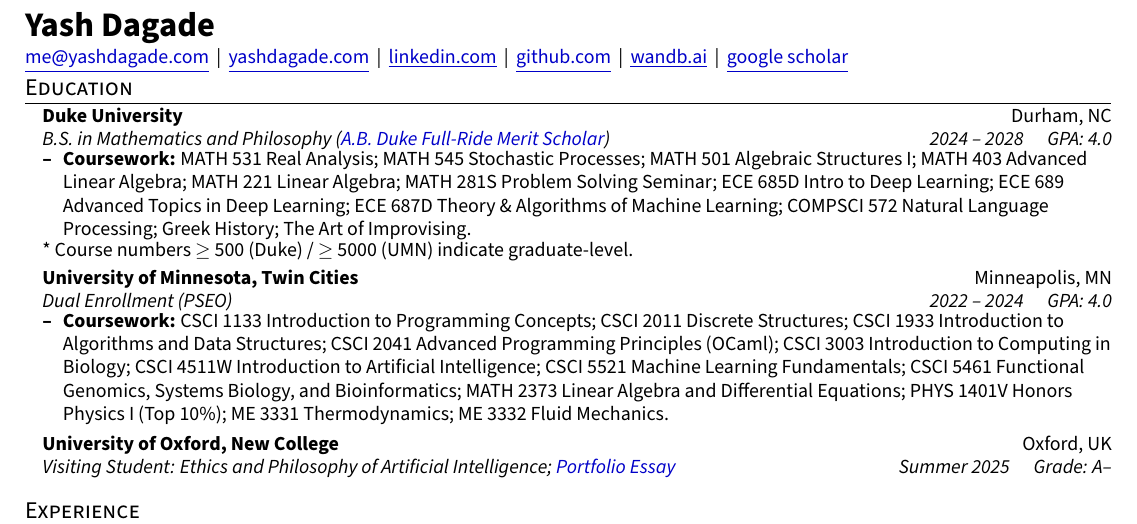
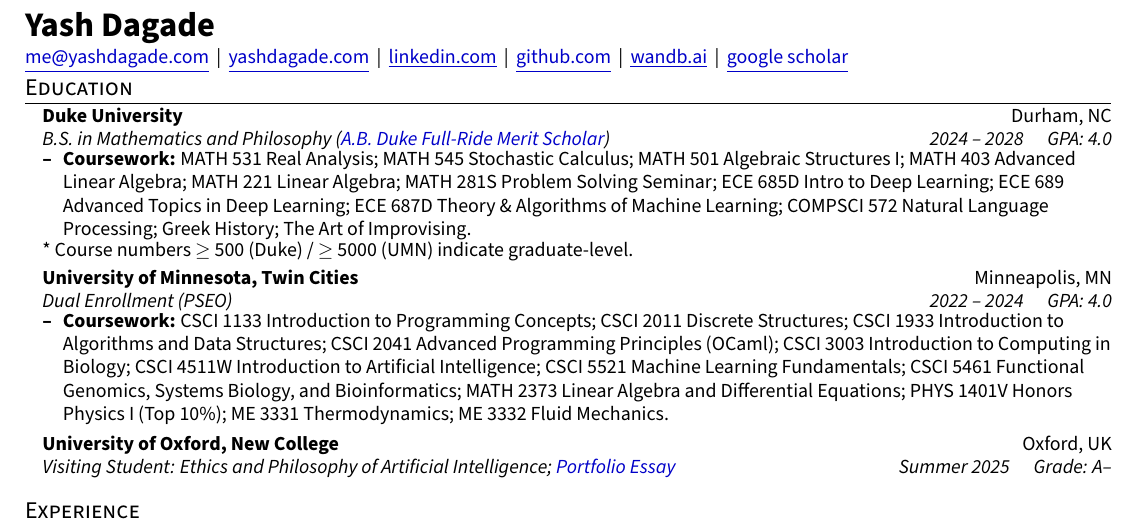
Before and after one commit to YashDagade/yashdagade.github.io, a LaTeX document (tex/main.tex): part of the page, cut so that both start at the same text. Compiled offline with pdfLaTeX.

Commit message:
Resume: MATH 545 is Stochastic Calculus, not Stochastic Processes
Co-Authored-By: Claude Opus 5.5 <noreply@anthropic.com>

```diff
--- a/tex/main.tex
+++ b/tex/main.tex
@@ -106,7 +106,7 @@
       {B.S. in Mathematics and Philosophy (\href{https://ousf.duke.edu/profile/yash-dagade/}{A.B. Duke Full-Ride Merit Scholar})}
       {2024 -- 2028 \quad GPA: 4.0}
       \resumeItemListStart
-        \resumeItem{\textbf{Coursework:} MATH 531 Real Analysis; MATH 545 Stochastic Processes; MATH 501 Algebraic Structures I; MATH 403 Advanced Linear Algebra; MATH 221 Linear Algebra; MATH 281S Problem Solving Seminar; ECE 685D Intro to Deep Learning; ECE 689 Advanced Topics in Deep Learning; ECE 687D Theory \& Algorithms of Machine Learning; COMPSCI 572 Natural Language Processing; Greek History; The Art of Improvising.}
+        \resumeItem{\textbf{Coursework:} MATH 531 Real Analysis; MATH 545 Stochastic Calculus; MATH 501 Algebraic Structures I; MATH 403 Advanced Linear Algebra; MATH 221 Linear Algebra; MATH 281S Problem Solving Seminar; ECE 685D Intro to Deep Learning; ECE 689 Advanced Topics in Deep Learning; ECE 687D Theory \& Algorithms of Machine Learning; COMPSCI 572 Natural Language Processing; Greek History; The Art of Improvising.}
       \resumeItemListEnd
       \vspace{1.5pt}
       {\small * Course numbers $\ge$ 500 (Duke) / $\ge$ 5000 (UMN) indicate graduate-level.}
```
Also changed, not shown: tex/main.pdf, 3 other files.
